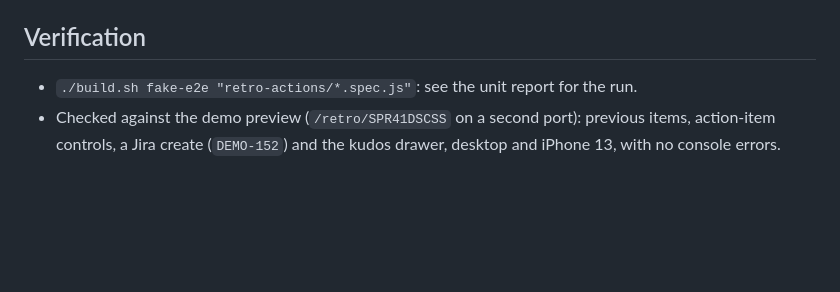
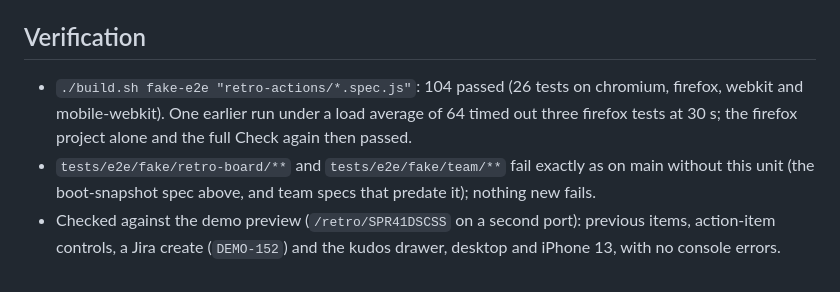
Before and after one commit to justinloveless/retroscope-next, a Markdown page: docs/decisions/U36.md, the part around the change. GitHub-like rendering; blank space fills up the shorter version.

Commit message:
docs: record the U36 verification runs

```diff
--- a/docs/decisions/U36.md
+++ b/docs/decisions/U36.md
@@ -90,6 +90,10 @@ into the board through U34's feature slots (`docs/decisions/U34.md` contract 4).
 
 ## Verification
 
-- `./build.sh fake-e2e "retro-actions/*.spec.js"`: see the unit report for the run.
+- `./build.sh fake-e2e "retro-actions/*.spec.js"`: 104 passed (26 tests on chromium, firefox, webkit and
+  mobile-webkit). One earlier run under a load average of 64 timed out three firefox tests at 30 s; the
+  firefox project alone and the full Check again then passed.
+- `tests/e2e/fake/retro-board/**` and `tests/e2e/fake/team/**` fail exactly as on main without this unit
+  (the boot-snapshot spec above, and team specs that predate it); nothing new fails.
 - Checked against the demo preview (`/retro/SPR41DSCSS` on a second port): previous items, action-item
   controls, a Jira create (`DEMO-152`) and the kudos drawer, desktop and iPhone 13, with no console errors.
```
